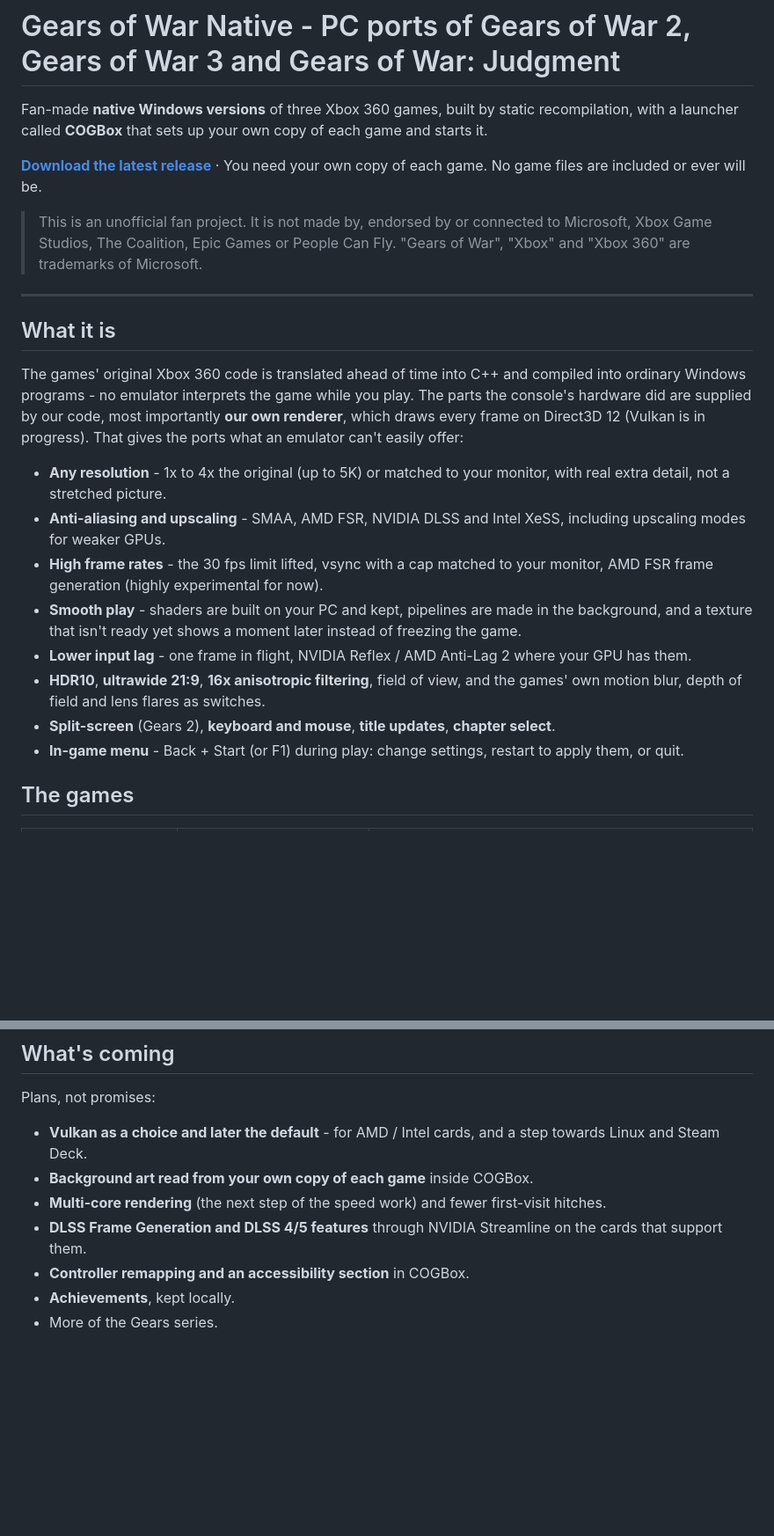
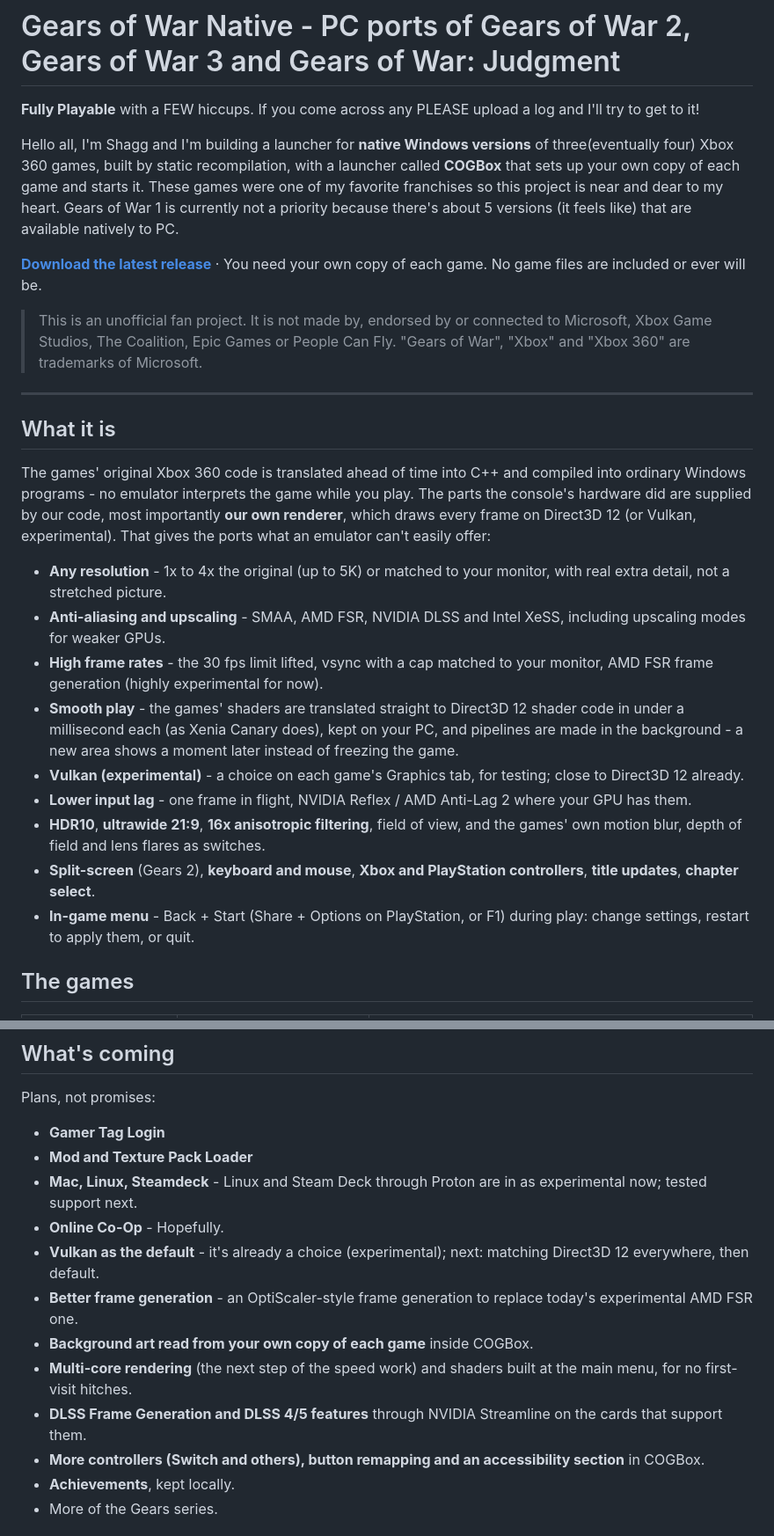
Before and after one commit to Shagg88/COGBox, a Markdown page: README.md, 2 parts joined by grey strips. Shown at 88% size. GitHub-like rendering; blank space fills up the shorter version.

Commit message:
README: Shagg's intro and plans; Vulkan (experimental), fast shaders, PlayStation controllers, window options, Linux / Steam Deck
Co-Authored-By: Claude Opus 5.5 <noreply@anthropic.com>
Claude-Session: https://claude.ai/code/session_0127ksk94SAv8aqLkJcggwhP

```diff
--- a/README.md
+++ b/README.md
@@ -1,7 +1,11 @@
 # Gears of War Native - PC ports of Gears of War 2, Gears of War 3 and Gears of War: Judgment
 
-Fan-made **native Windows versions** of three Xbox 360 games, built by static recompilation, with a launcher called
-**COGBox** that sets up your own copy of each game and starts it.
+**Fully Playable** with a FEW hiccups.  If you come across any PLEASE upload a log and I'll try to get to it!
+
+Hello all, I'm Shagg and I'm building a launcher for **native Windows versions** of three(eventually four) Xbox 360 games, built by static recompilation,
+with a launcher called **COGBox** that sets up your own copy of each game and starts it.  These games were one of my favorite franchises so this
+project is near and dear to my heart.  Gears of War 1 is currently not a priority because there's about 5 versions (it feels like) that are available
+natively to PC.
 
 **[Download the latest release](https://github.com/Shagg88/COGBox/releases/latest)** · You need your own copy of
 each game. No game files are included or ever will be.
@@ -15,7 +19,7 @@ each game. No game files are included or ever will be.
 
 The games' original Xbox 360 code is translated ahead of time into C++ and compiled into ordinary Windows programs -
 no emulator interprets the game while you play. The parts the console's hardware did are supplied by our code,
-most importantly **our own renderer**, which draws every frame on Direct3D 12 (Vulkan is in progress). That gives
+most importantly **our own renderer**, which draws every frame on Direct3D 12 (or Vulkan, experimental). That gives
 the ports what an emulator can't easily offer:
 
 - **Any resolution** - 1x to 4x the original (up to 5K) or matched to your monitor, with real extra detail, not a
@@ -23,13 +27,17 @@ the ports what an emulator can't easily offer:
 - **Anti-aliasing and upscaling** - SMAA, AMD FSR, NVIDIA DLSS and Intel XeSS, including upscaling modes for weaker GPUs.
 - **High frame rates** - the 30 fps limit lifted, vsync with a cap matched to your monitor, AMD FSR frame
   generation (highly experimental for now).
-- **Smooth play** - shaders are built on your PC and kept, pipelines are made in the background, and a texture that
-  isn't ready yet shows a moment later instead of freezing the game.
+- **Smooth play** - the games' shaders are translated straight to Direct3D 12 shader code in under a millisecond each
+  (as Xenia Canary does), kept on your PC, and pipelines are made in the background - a new area shows a moment
+  later instead of freezing the game.
+- **Vulkan (experimental)** - a choice on each game's Graphics tab, for testing; close to Direct3D 12 already.
 - **Lower input lag** - one frame in flight, NVIDIA Reflex / AMD Anti-Lag 2 where your GPU has them.
 - **HDR10**, **ultrawide 21:9**, **16x anisotropic filtering**, field of view, and the games' own motion blur, depth of
   field and lens flares as switches.
-- **Split-screen** (Gears 2), **keyboard and mouse**, **title updates**, **chapter select**.
-- **In-game menu** - Back + Start (or F1) during play: change settings, restart to apply them, or quit.
+- **Split-screen** (Gears 2), **keyboard and mouse**, **Xbox and PlayStation controllers**, **title updates**,
+  **chapter select**.
+- **In-game menu** - Back + Start (Share + Options on PlayStation, or F1) during play: change settings, restart to
+  apply them, or quit.
 
 ## The games
 
@@ -116,12 +137,16 @@ saves and settings are not in the zip, so they are kept.
 ## What's coming
 
 Plans, not promises:
-
-- **Vulkan as a choice and later the default** - for AMD / Intel cards, and a step towards Linux and Steam Deck.
+- **Gamer Tag Login**
+- **Mod and Texture Pack Loader**
+- **Mac, Linux, Steamdeck** - Linux and Steam Deck through Proton are in as experimental now; tested support next.
+- **Online Co-Op** - Hopefully.
+- **Vulkan as the default** - it's already a choice (experimental); next: matching Direct3D 12 everywhere, then default.
+- **Better frame generation** - an OptiScaler-style frame generation to replace today's experimental AMD FSR one.
 - **Background art read from your own copy of each game** inside COGBox.
-- **Multi-core rendering** (the next step of the speed work) and fewer first-visit hitches.
+- **Multi-core rendering** (the next step of the speed work) and shaders built at the main menu, for no first-visit hitches.
 - **DLSS Frame Generation and DLSS 4/5 features** through NVIDIA Streamline on the cards that support them.
-- **Controller remapping and an accessibility section** in COGBox.
+- **More controllers (Switch and others), button remapping and an accessibility section** in COGBox.
 - **Achievements**, kept locally.
 - More of the Gears series.
 
```
Also changed, not shown: other parts of README.md (+15 -2 lines).
